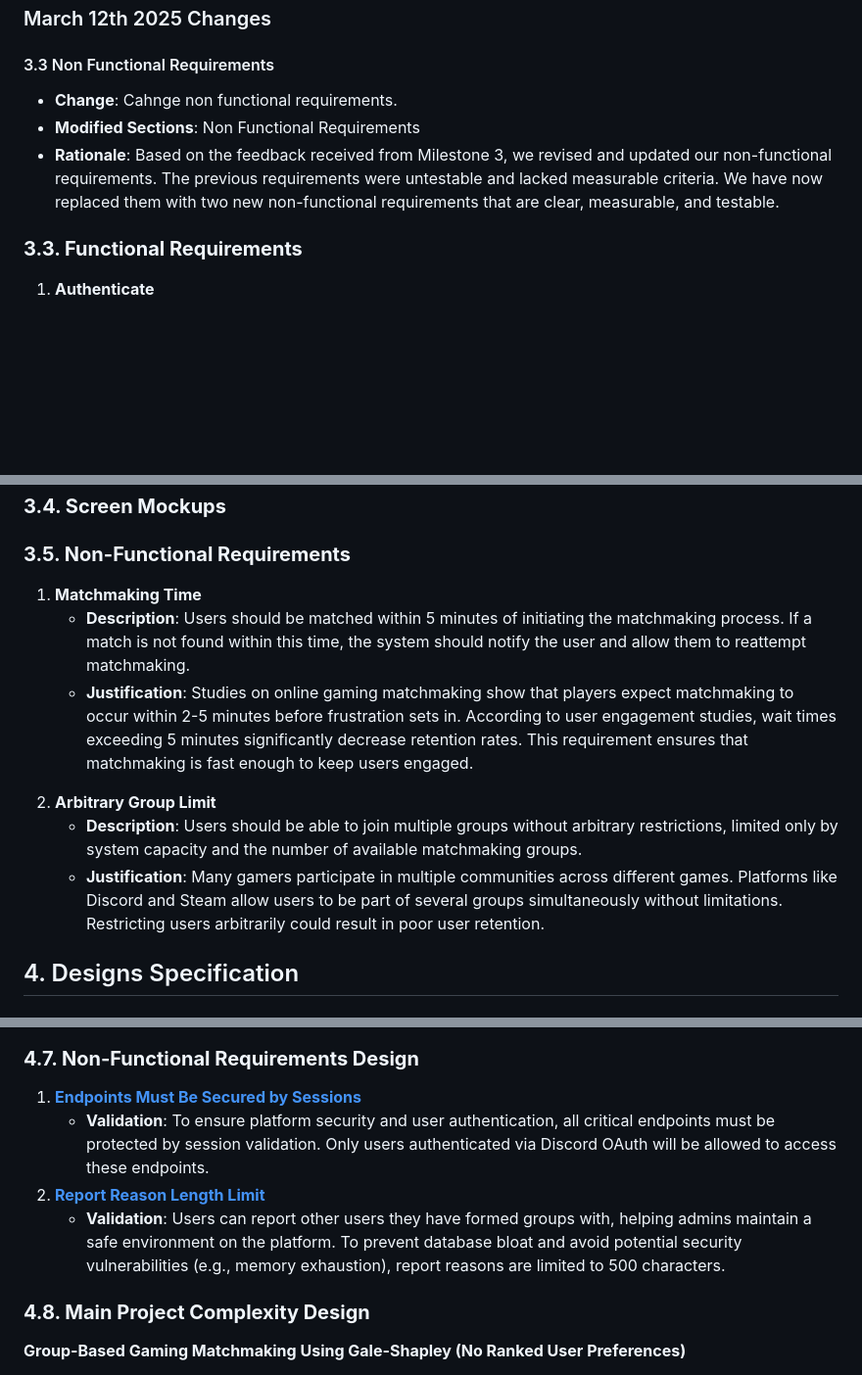
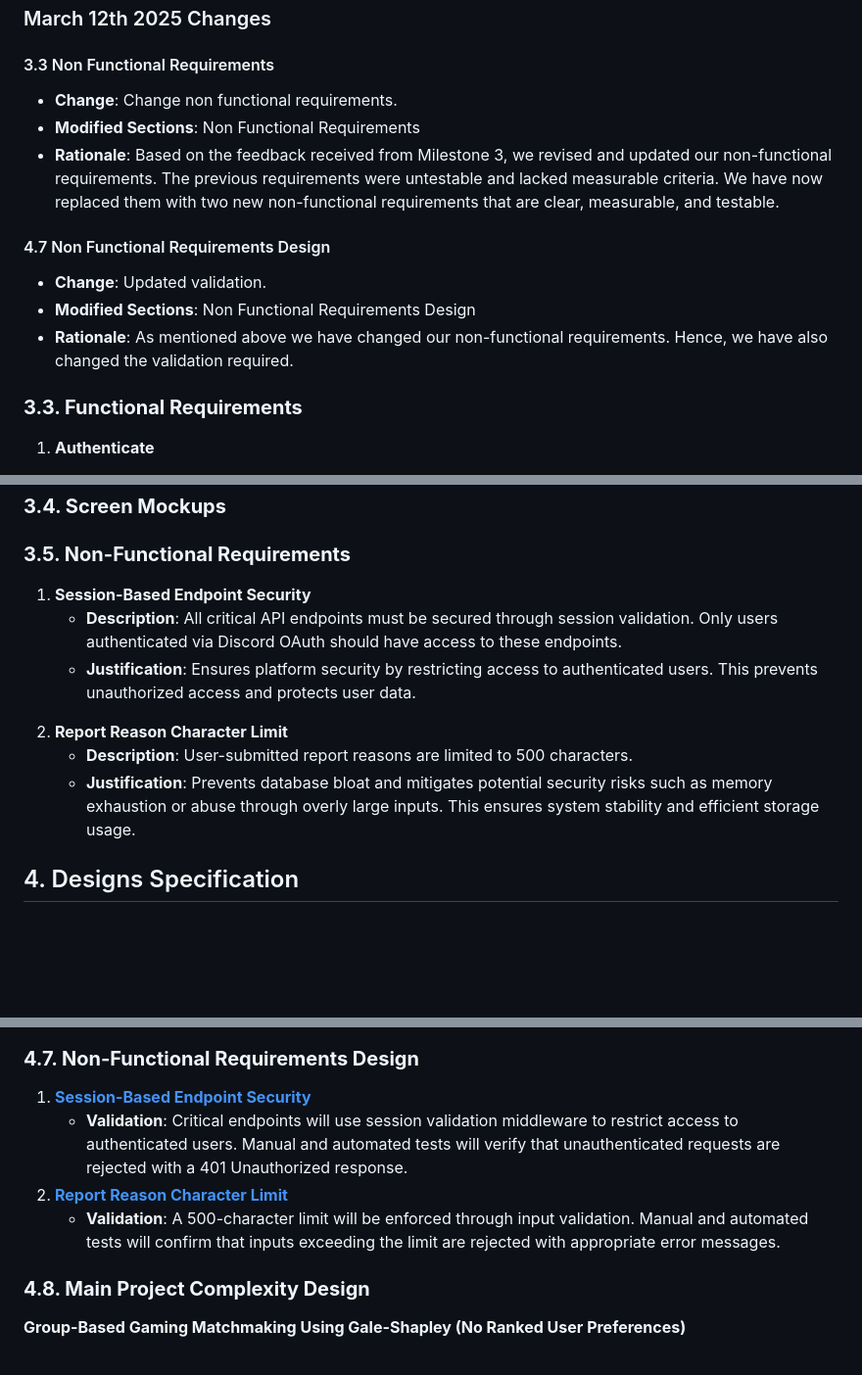
Before and after one commit to SanHalacoglu/GameOn, a Markdown page: documentation/M5_Requirements_and_Design.md, 3 parts joined by grey strips. Shown at 98% size. GitHub-like rendering; blank space fills up the shorter version.

Commit message:
Updated M5 Doc for non functional requirements

```diff
--- a/documentation/M5_Requirements_and_Design.md
+++ b/documentation/M5_Requirements_and_Design.md
@@ -138,9 +138,14 @@
 ### March 12th 2025 Changes
 
 #### 3.3 Non Functional Requirements
-- **Change**: Cahnge non functional requirements.
+- **Change**: Change non functional requirements.
 - **Modified Sections**: Non Functional Requirements
 - **Rationale**: Based on the feedback received from Milestone 3, we revised and updated our non-functional requirements. The previous requirements were untestable and lacked measurable criteria. We have now replaced them with two new non-functional requirements that are clear, measurable, and testable.
+
+#### 4.7 Non Functional Requirements Design
+- **Change**: Updated validation.
+- **Modified Sections**: Non Functional Requirements Design
+- **Rationale**: As mentioned above we have changed our non-functional requirements. Hence, we have also changed the validation required.
 
 
 ### **3.3. Functional Requirements**
@@ -299,15 +304,15 @@
 ### **3.5. Non-Functional Requirements**
 <a name="#nfr1"></a>
 
-1. **Matchmaking Time**
-    - **Description**:   Users should be matched within 5 minutes of initiating the matchmaking process. If a match is not found within this time, the system should notify the user and allow them to reattempt matchmaking.
-    - **Justification**: Studies on online gaming matchmaking show that players expect matchmaking to occur within 2-5 minutes before frustration sets in. According to user engagement studies, wait times exceeding 5 minutes significantly decrease retention rates. This requirement ensures that matchmaking is fast enough to keep users engaged.
+1. **Session-Based Endpoint Security**
+    - **Description**:   All critical API endpoints must be secured through session validation. Only users authenticated via Discord OAuth should have access to these endpoints.
+    - **Justification**: Ensures platform security by restricting access to authenticated users. This prevents unauthorized access and protects user data.
 
 <a name="#nfr2"></a>
 
-2. **Arbitrary Group Limit**
-    - **Description**: Users should be able to join multiple groups without arbitrary restrictions, limited only by system capacity and the number of available matchmaking groups.
-    - **Justification**: Many gamers participate in multiple communities across different games. Platforms like Discord and Steam allow users to be part of several groups simultaneously without limitations. Restricting users arbitrarily could result in poor user retention.
+2. **Report Reason Character Limit**
+    - **Description**: User-submitted report reasons are limited to 500 characters.
+    - **Justification**: Prevents database bloat and mitigates potential security risks such as memory exhaustion or abuse through overly large inputs. This ensures system stability and efficient storage usage.
 
 
 ## 4. Designs Specification
@@ -569,10 +574,10 @@
 
 
 ### **4.7. Non-Functional Requirements Design**
-1. [**Endpoints Must Be Secured by Sessions**](#nfr1)
-    - **Validation**: To ensure platform security and user authentication, all critical endpoints must be protected by session validation. Only users authenticated via Discord OAuth will be allowed to access these endpoints.
-2. [**Report Reason Length Limit**](#nfr2)
-    - **Validation**: Users can report other users they have formed groups with, helping admins maintain a safe environment on the platform. To prevent database bloat and avoid potential security vulnerabilities (e.g., memory exhaustion), report reasons are limited to 500 characters.
+1. [**Session-Based Endpoint Security**](#nfr1)
+    - **Validation**: Critical endpoints will use session validation middleware to restrict access to authenticated users. Manual and automated tests will verify that unauthenticated requests are rejected with a 401 Unauthorized response.
+2. [**Report Reason Character Limit**](#nfr2)
+    - **Validation**: A 500-character limit will be enforced through input validation. Manual and automated tests will confirm that inputs exceeding the limit are rejected with appropriate error messages.
 
 
 ### **4.8. Main Project Complexity Design**
```
